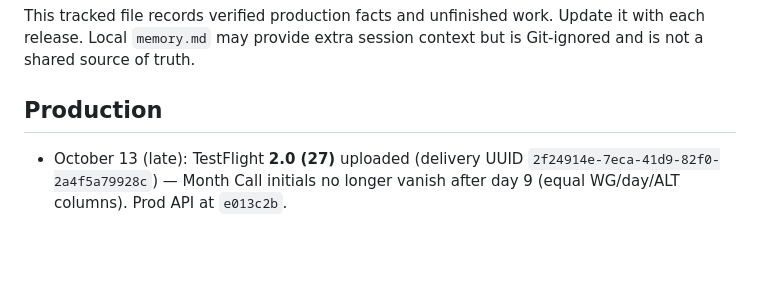
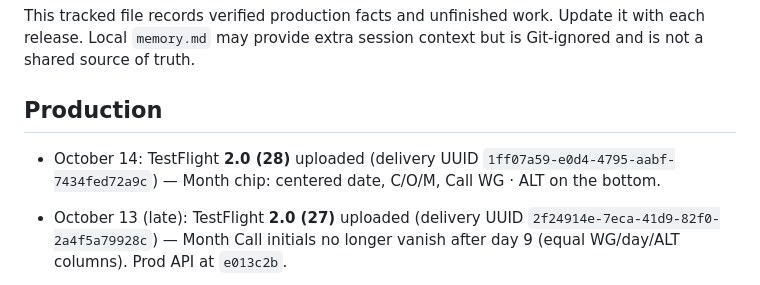
Before and after one commit to nailecompsys-coder/CAL, a Markdown page: docs/CAL_CURRENT_STATE.md, the part around the change. Rendered like a GitHub page; blank space fills up the shorter version.

Commit message:
Record TestFlight 2.0 (28) Month Call under date
Centered date with WG · ALT Call on the bottom of each month chip.

Co-authored-by: Cursor <cursoragent@cursor.com>

```diff
--- a/docs/CAL_CURRENT_STATE.md
+++ b/docs/CAL_CURRENT_STATE.md
@@ -4,6 +4,7 @@ This tracked file records verified production facts and unfinished work. Update
 
 ## Production
 
+- October 14: TestFlight **2.0 (28)** uploaded (delivery UUID `1ff07a59-e0d4-4795-aabf-7434fed72a9c`) — Month chip: centered date, C/O/M, Call WG · ALT on the bottom.
 - October 13 (late): TestFlight **2.0 (27)** uploaded (delivery UUID `2f24914e-7eca-41d9-82f0-2a4f5a79928c`) — Month Call initials no longer vanish after day 9 (equal WG/day/ALT columns). Prod API at `e013c2b`.
 - October 13 (evening): production `/opt/cal` runs `742b8c4`; `/health` ok, version 2.0. Native home Call = live + Call Builder draft overlay for the requested range. `surgeons.push_sound` added; **CJ (id 12) = `bagpipes.wav`** only — more docs later. TestFlight **2.0 (26)** uploaded (delivery UUID `d395626c-ea9e-4fd1-b605-e7691f86f8aa`) with `bagpipes.wav` + Calendar Week/Month fixes; CJ must install 26 before a bagpipe push will play. Joke sender: `server/scripts/send_cj_bagpipe_alert.py` (no SMS). Prior call-range backup `/root/cal-backups/20261013-call-range/cal_prod.dump`.
 - October 13: production `/opt/cal` ran `c19f82e` earlier; Call Builder portal densifies the month grid (typed initials, holiday flyover, Phone checkboxes for Chris/Amy/admins, inset roster selection). iPhone Call Builder is view-only month grid (WG/ALT site colors, holiday emoji including Halloween). Pre-deploy backup `/root/cal-backups/20261013-call-builder/cal_prod.dump`; rollback image `cal_api:rollback-20261013-pre-call-builder`. Draft table left intact (**66** `call_draft_assignments` rows after deploy). Halloween dates seeded for 2025–2027. TestFlight **2.0 (25)** uploaded to App Store Connect (delivery UUID `1aaa2179-6edd-47e8-b531-2c4174215d81`); processing/install verification still pending on devices.
```
